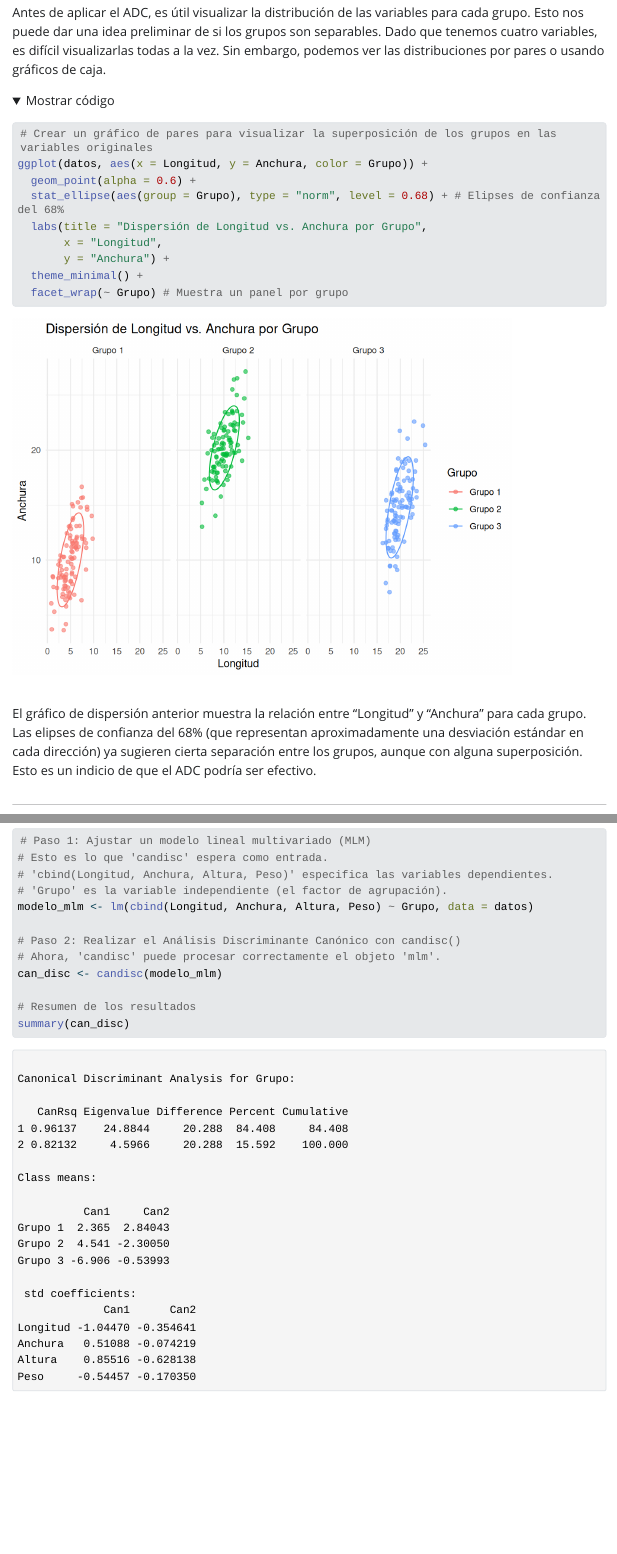
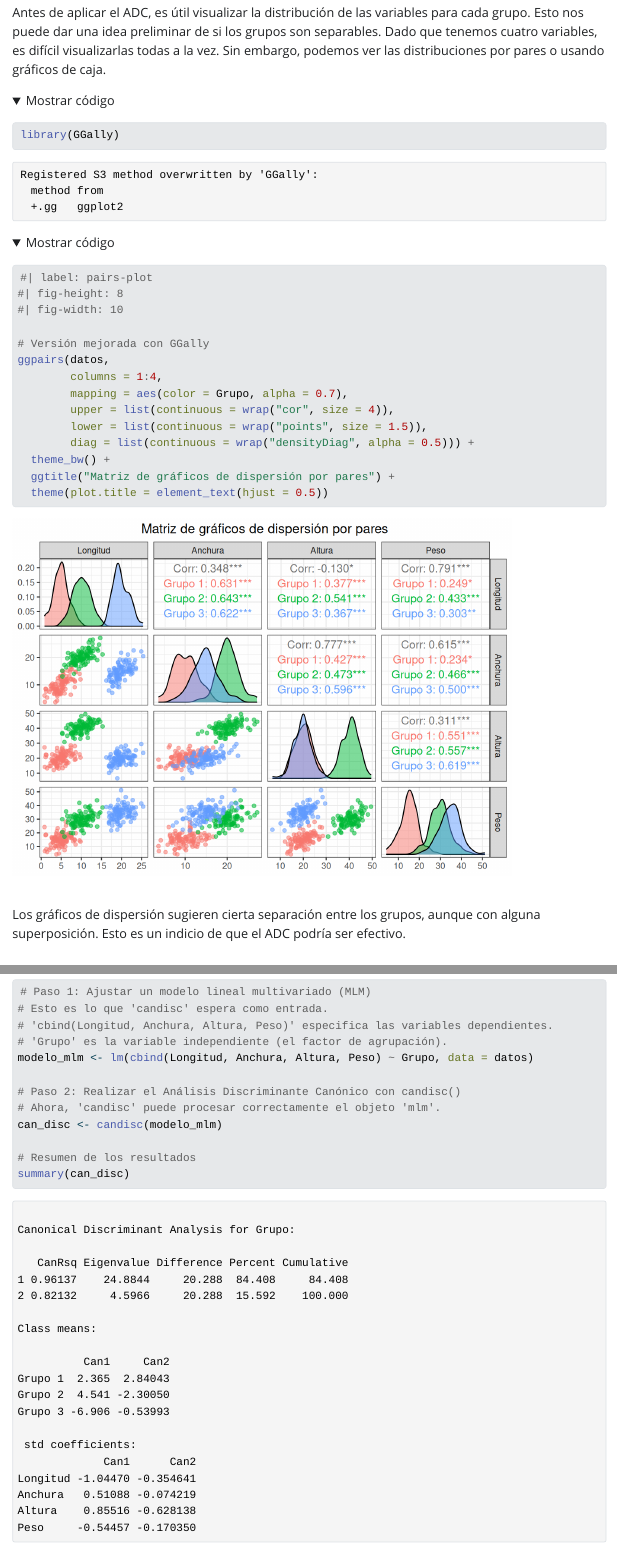
Before and after one commit to smelgar/Genetica, a Quarto document (Análisis discriminante.qmd): the page in a window 1100 px wide, from 2250 px down, and a second part further down, joined at a grey line. The pictures show the output file Análisis discriminante.html that the author committed with the source, opened offline; folded parts are opened; Quarto's library style sheets are replaced by a plain one without menus; long lines of code are wrapped.

Commit message:
Mejoré las gráficas del ACD

````diff
--- a/Análisis discriminante.qmd
+++ b/Análisis discriminante.qmd
@@ -86,20 +86,24 @@ head(datos)
 Antes de aplicar el ADC, es útil visualizar la distribución de las variables para cada grupo. Esto nos puede dar una idea preliminar de si los grupos son separables. Dado que tenemos cuatro variables, es difícil visualizarlas todas a la vez. Sin embargo, podemos ver las distribuciones por pares o usando gráficos de caja.
 
 ```{r}
-# Crear un gráfico de pares para visualizar la superposición de los grupos en las variables originales
-ggplot(datos, aes(x = Longitud, y = Anchura, color = Grupo)) +
-  geom_point(alpha = 0.6) +
-  stat_ellipse(aes(group = Grupo), type = "norm", level = 0.68) + # Elipses de confianza del 68%
-  labs(title = "Dispersión de Longitud vs. Anchura por Grupo",
-       x = "Longitud",
-       y = "Anchura") +
-  theme_minimal() +
-  facet_wrap(~ Grupo) # Muestra un panel por grupo
+library(GGally)
+#| label: pairs-plot
+#| fig-height: 8
+#| fig-width: 10
+
+# Versión mejorada con GGally
+ggpairs(datos,
+        columns = 1:4,
+        mapping = aes(color = Grupo, alpha = 0.7),
+        upper = list(continuous = wrap("cor", size = 4)),
+        lower = list(continuous = wrap("points", size = 1.5)),
+        diag = list(continuous = wrap("densityDiag", alpha = 0.5))) +
+  theme_bw() +
+  ggtitle("Matriz de gráficos de dispersión por pares") +
+  theme(plot.title = element_text(hjust = 0.5))
 ```
 
-El gráfico de dispersión anterior muestra la relación entre "Longitud" y "Anchura" para cada grupo. Las elipses de confianza del 68% (que representan aproximadamente una desviación estándar en cada dirección) ya sugieren cierta separación entre los grupos, aunque con alguna superposición. Esto es un indicio de que el ADC podría ser efectivo.
-
-------------------------------------------------------------------------
+Los gráficos de dispersión sugieren cierta separación entre los grupos, aunque con alguna superposición. Esto es un indicio de que el ADC podría ser efectivo.
 
 ## Realización del Análisis Discriminante Canónico en R
 
````
Also changed, not shown: Análisis discriminante.html, Análisis-discriminante_files/figure-html/unnamed-chunk-2-1.png.
